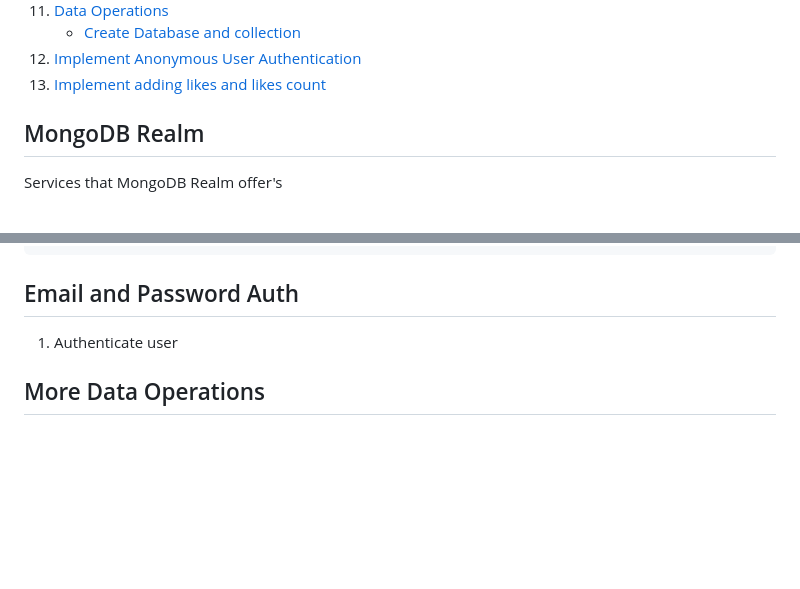
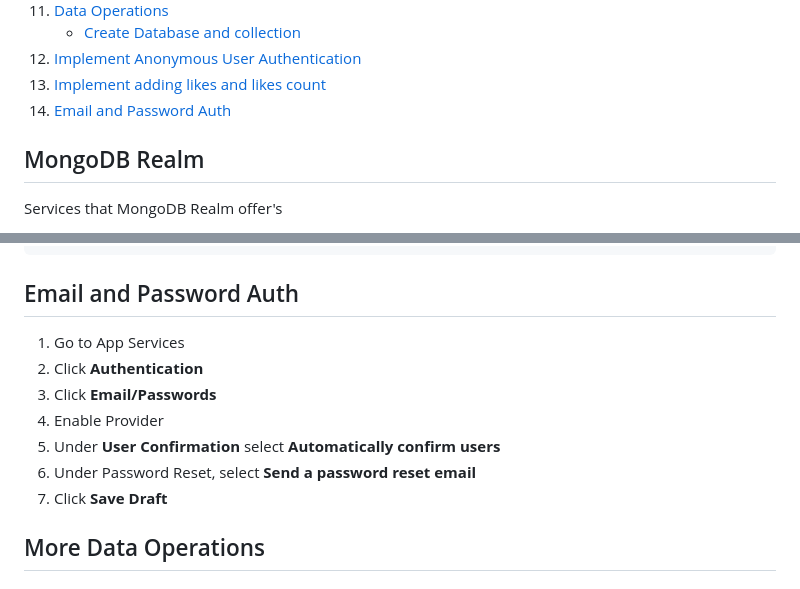
Before and after one commit to wanye71/MongoDB-Cloud, a Markdown page: README.md, 2 parts joined by grey strips. Rendered like a GitHub page; blank space fills up the shorter version.

Commit message:
Enabling email authentication

````diff
--- a/README.md
+++ b/README.md
@@ -22,6 +22,7 @@
     - [Create Database and collection](#create-database-and-collection)
 12. [Implement Anonymous User Authentication](#implement-anonymous-user-authentication)
 13. [Implement adding likes and likes count](#implement-adding-likes-and-likes-count)
+14. [Email and Password Auth](#email-and-password-auth)
 
 ## MongoDB Realm
 Services that MongoDB Realm offer's
@@ -158,7 +159,14 @@ const REALM_APP = new Realm.App({
 ```
 
 ## Email and Password Auth
-1. Authenticate user
+1. Go to App Services
+2. Click **Authentication**
+3. Click **Email/Passwords**
+4. Enable Provider
+5. Under **User Confirmation** select **Automatically confirm users**
+6. Under Password Reset, select **Send a password reset email**
+7. Click **Save Draft**
+
 
 ## More Data Operations
 
````
